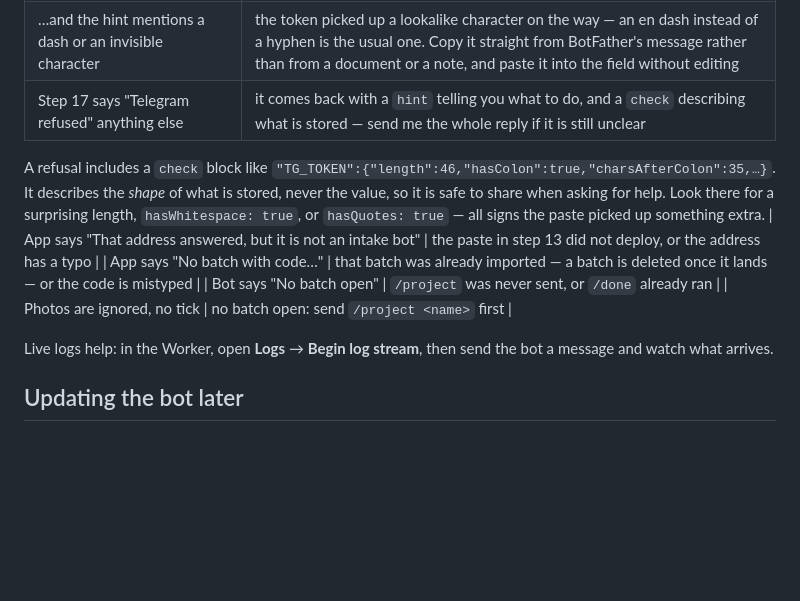
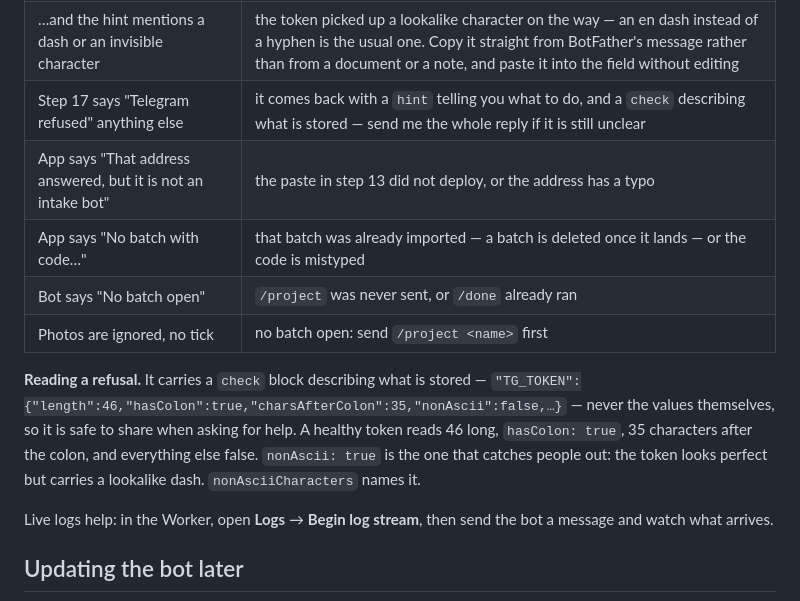
Before and after one commit to ailpro1/def-rpt, a Markdown page: worker/SETUP.md, the part around the change. Drawn GitHub-style; blank space fills up the shorter version.

Commit message:
Fix the troubleshooting table split by a stray paragraph
An earlier edit inserted the paragraph explaining the check block between two
rows of the troubleshooting table, which ends the table early and leaves the
last four rows rendering as raw text.

Moved it below the table and made it more useful while it was open: what a
healthy token reads like, so the numbers can be compared at a glance, and that
nonAscii is the field that catches people out — the failure this setup actually
hit.

Co-Authored-By: Claude Opus 5 <noreply@anthropic.com>
Claude-Session: https://claude.ai/code/session_01JuctWo6fqNyQ6qYitrBtd4

```diff
--- a/worker/SETUP.md
+++ b/worker/SETUP.md
@@ -144,16 +144,18 @@ copy one file.
 | Step 17 says "Telegram refused: … Unauthorized" or "Not Found" | the token is wrong. Re-copy it from BotFather: **/mybots** → your bot → **API Token** |
 | …and the hint mentions a dash or an invisible character | the token picked up a lookalike character on the way — an en dash instead of a hyphen is the usual one. Copy it straight from BotFather's message rather than from a document or a note, and paste it into the field without editing |
 | Step 17 says "Telegram refused" anything else | it comes back with a `hint` telling you what to do, and a `check` describing what is stored — send me the whole reply if it is still unclear |
-
-A refusal includes a `check` block like
-`"TG_TOKEN":{"length":46,"hasColon":true,"charsAfterColon":35,…}`. It describes
-the *shape* of what is stored, never the value, so it is safe to share when
-asking for help. Look there for a surprising length, `hasWhitespace: true`, or
-`hasQuotes: true` — all signs the paste picked up something extra.
 | App says "That address answered, but it is not an intake bot" | the paste in step 13 did not deploy, or the address has a typo |
 | App says "No batch with code…" | that batch was already imported — a batch is deleted once it lands — or the code is mistyped |
 | Bot says "No batch open" | `/project` was never sent, or `/done` already ran |
 | Photos are ignored, no tick | no batch open: send `/project <name>` first |
+
+**Reading a refusal.** It carries a `check` block describing what is stored —
+`"TG_TOKEN":{"length":46,"hasColon":true,"charsAfterColon":35,"nonAscii":false,…}`
+— never the values themselves, so it is safe to share when asking for help.
+A healthy token reads 46 long, `hasColon: true`, 35 characters after the colon,
+and everything else false. `nonAscii: true` is the one that catches people out:
+the token looks perfect but carries a lookalike dash. `nonAsciiCharacters` names
+it.
 
 Live logs help: in the Worker, open **Logs** → **Begin log stream**, then send
 the bot a message and watch what arrives.
```
